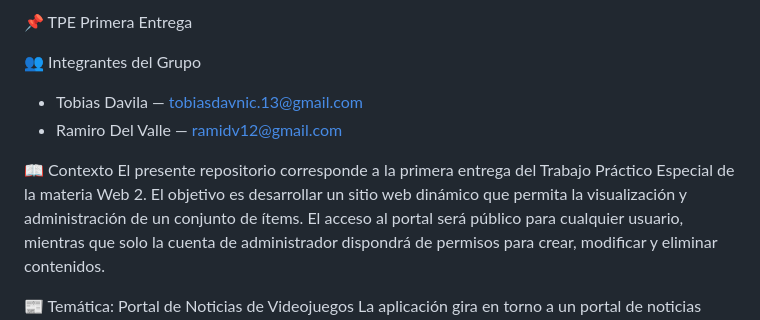
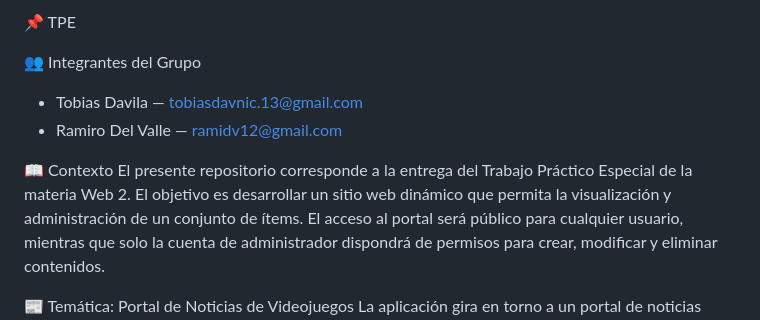
Before and after one commit to rami-bit/TPE-Web-2, a Markdown page: readME.md, the part around the change. Drawn GitHub-style.

Commit message:
Revise project title and context in README
Updated the title and context of the project in the README.

```diff
--- a/readME.md
+++ b/readME.md
@@ -1,11 +1,11 @@
-📌 TPE Primera Entrega
+📌 TPE
 
 👥 Integrantes del Grupo
 - Tobias Davila — tobiasdavnic.13@gmail.com
 - Ramiro Del Valle — ramidv12@gmail.com
 
 📖 Contexto
-El presente repositorio corresponde a la primera entrega del Trabajo Práctico Especial de la materia Web 2. El objetivo es desarrollar un sitio web dinámico que permita la visualización y administración de un conjunto de ítems.
+El presente repositorio corresponde a la entrega del Trabajo Práctico Especial de la materia Web 2. El objetivo es desarrollar un sitio web dinámico que permita la visualización y administración de un conjunto de ítems.
 El acceso al portal será público para cualquier usuario, mientras que solo la cuenta de administrador dispondrá de permisos para crear, modificar y eliminar contenidos.
 
 📰 Temática: Portal de Noticias de Videojuegos
```
